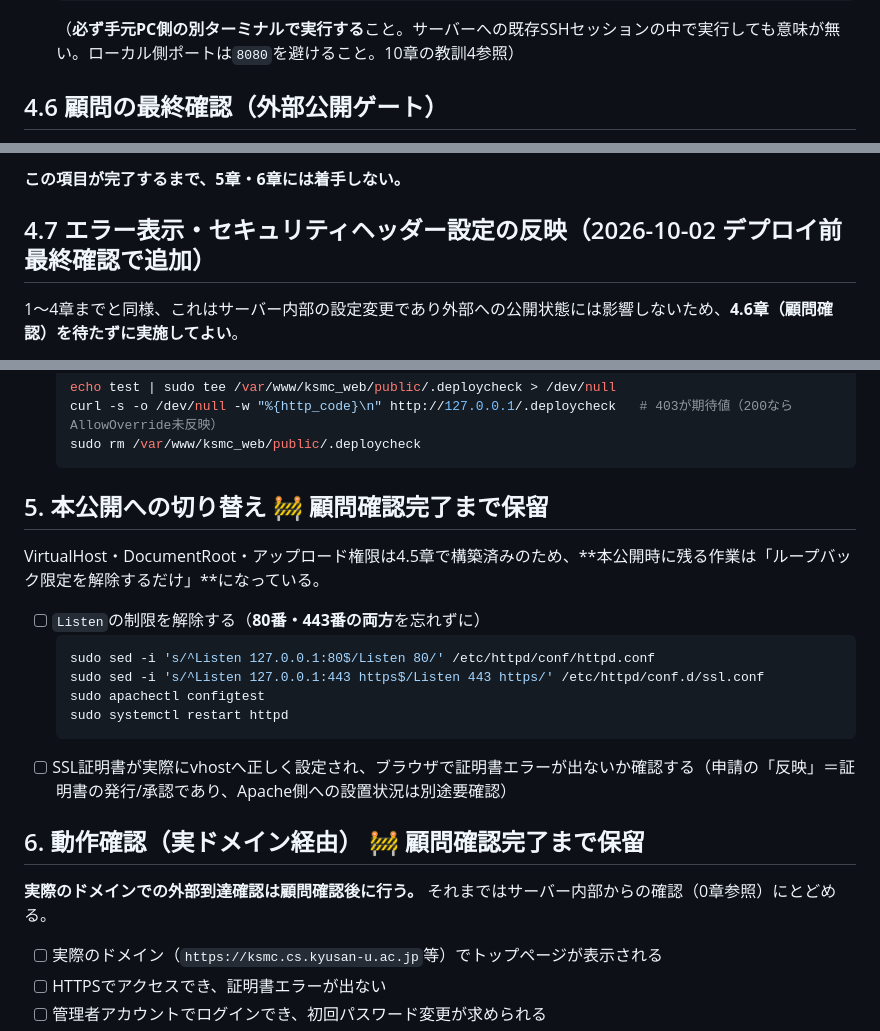
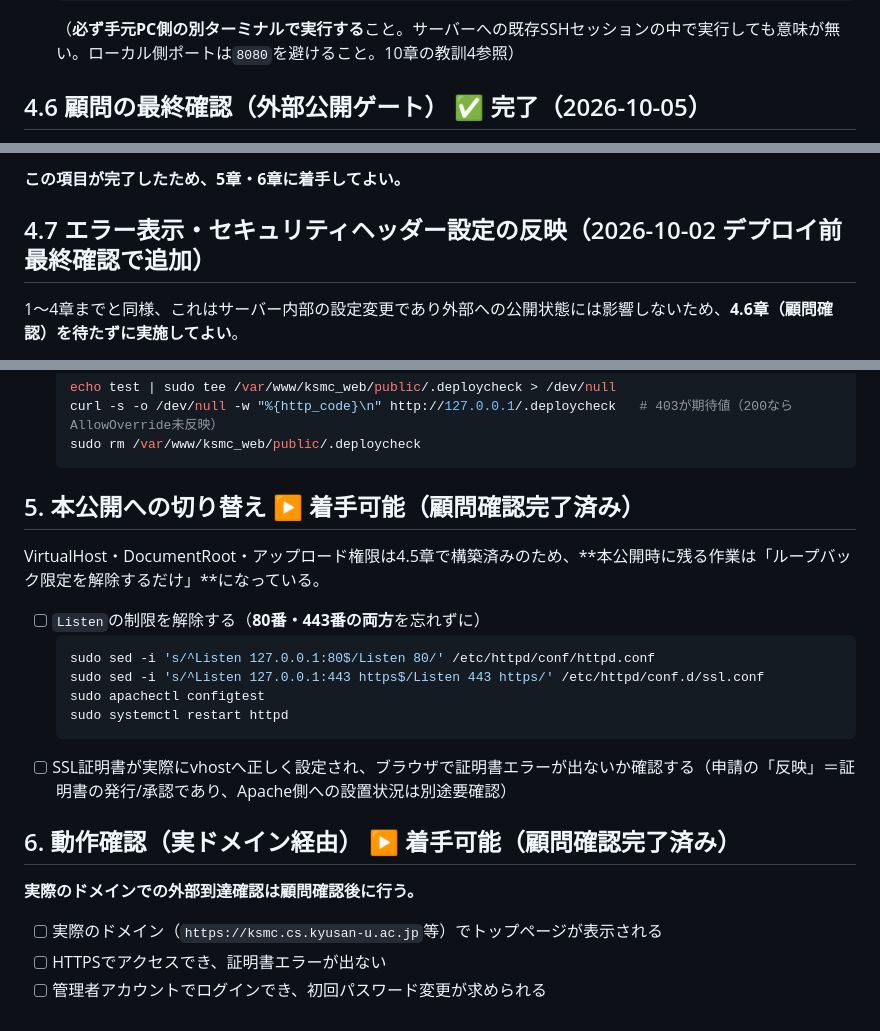
Before and after one commit to 24RS108-create/ksmc-website, a Markdown page: docs/deploy_checklist.md, 3 parts joined by grey strips. GitHub-like rendering.

Commit message:
顧問の最終確認完了を反映、公開前バックアップの取得記録を追加
deploy_checklist.md 4.6章（外部公開ゲート）を完了としてチェック
（完了日：2026-10-05）。これに伴い5章・6章（本公開への切り替え・
実ドメインでの動作確認）が着手可能な状態になった。

admin_handover_procedure.md 5.3節に、公開直前バックアップの取得記録
（2026-10-05）を追加。

Co-Authored-By: Claude Sonnet 5 <noreply@anthropic.com>

````diff
--- a/docs/deploy_checklist.md
+++ b/docs/deploy_checklist.md
@@ -95,5 +95,5 @@ EOF
   ```
   （**必ず手元PC側の別ターミナルで実行する**こと。サーバーへの既存SSHセッションの中で実行しても意味が無い。ローカル側ポートは`8080`を避けること。10章の教訓4参照）
 
-## 4.6 顧問の最終確認（外部公開ゲート）
+## 4.6 顧問の最終確認（外部公開ゲート） ✅ 完了（2026-10-05）
 
@@ -101,5 +101,5 @@ EOF
 
-**この項目が完了するまで、5章・6章には着手しない。**
+**この項目が完了したため、5章・6章に着手してよい。**
 
 ## 4.7 エラー表示・セキュリティヘッダー設定の反映（2026-10-02 デプロイ前最終確認で追加）
 
@@ -125,7 +125,7 @@ EOF
   sudo rm /var/www/ksmc_web/public/.deploycheck
   ```
 
-## 5. 本公開への切り替え 🚧 顧問確認完了まで保留
+## 5. 本公開への切り替え ▶ 着手可能（顧問確認完了済み）
 
 VirtualHost・DocumentRoot・アップロード権限は4.5章で構築済みのため、**本公開時に残る作業は「ループバック限定を解除するだけ」**になっている。
 
@@ -138,9 +138,9 @@ VirtualHost・DocumentRoot・アップロード権限は4.5章で構築済みの
   ```
 - [ ] SSL証明書が実際にvhostへ正しく設定され、ブラウザで証明書エラーが出ないか確認する（申請の「反映」＝証明書の発行/承認であり、Apache側への設置状況は別途要確認）
 
-## 6. 動作確認（実ドメイン経由） 🚧 顧問確認完了まで保留
+## 6. 動作確認（実ドメイン経由） ▶ 着手可能（顧問確認完了済み）
 
-**実際のドメインでの外部到達確認は顧問確認後に行う。** それまではサーバー内部からの確認（0章参照）にとどめる。
+**実際のドメインでの外部到達確認は顧問確認後に行う。**
 
 - [ ] 実際のドメイン（`https://ksmc.cs.kyusan-u.ac.jp`等）でトップページが表示される
 - [ ] HTTPSでアクセスでき、証明書エラーが出ない
````
Also changed, not shown: other parts of docs/deploy_checklist.md (+1 -1 lines), docs/admin_handover_procedure.md (+1 -0 lines).
